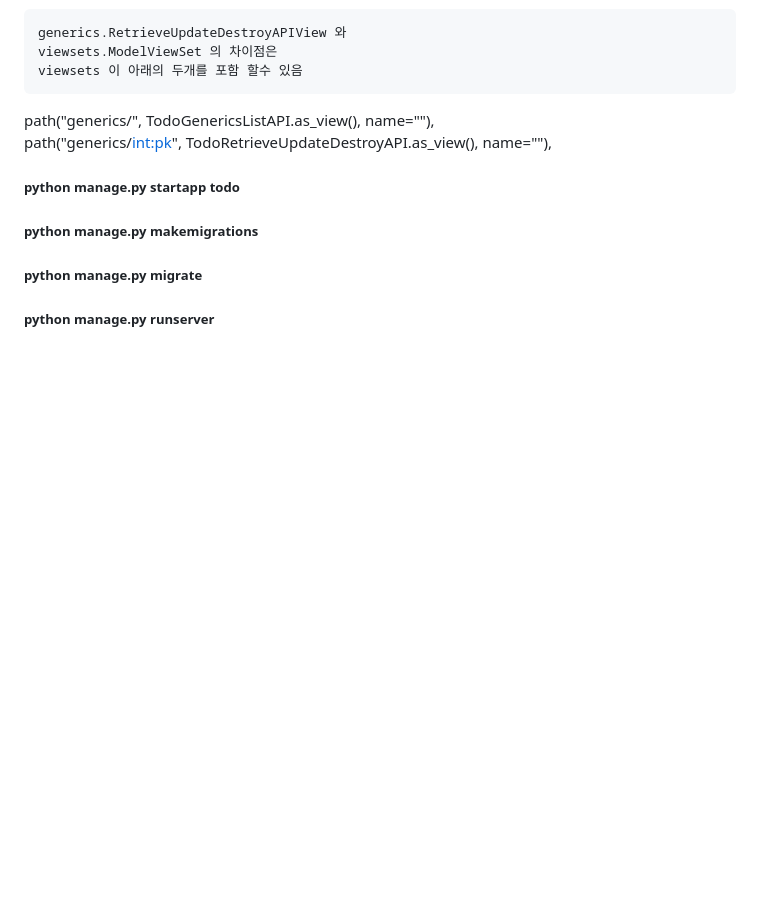
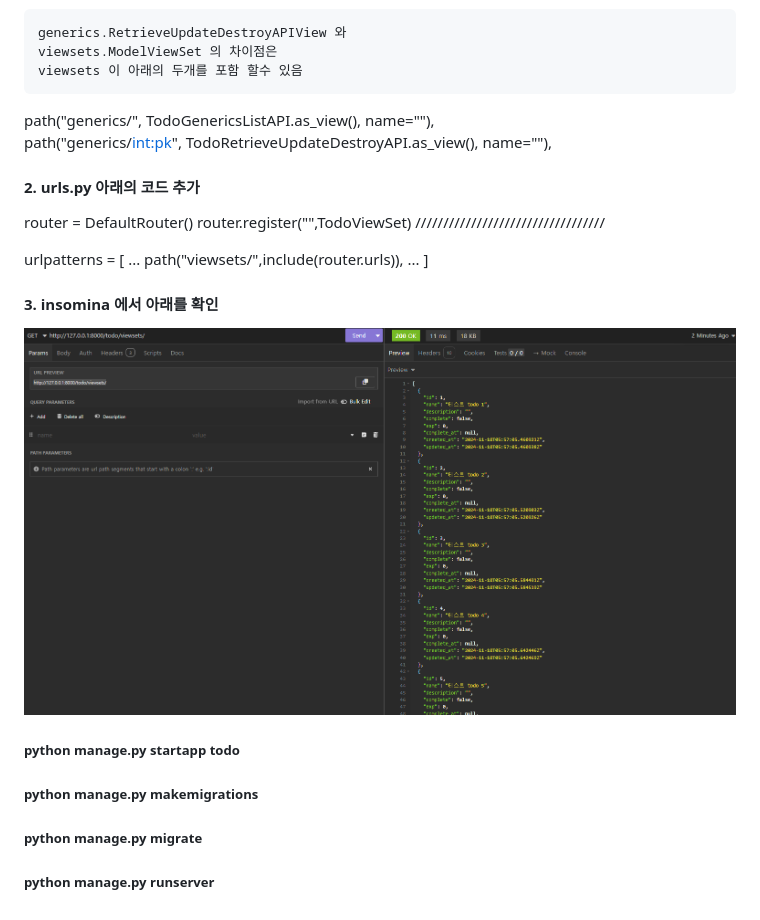
Before and after one commit to n3316202/django_hjs_study, a Markdown page: 설명.md, the part around the change. GitHub-like rendering; pictures changed too: image-2.png (added); blank space fills up the shorter version.

```diff
--- a/설명.md
+++ b/설명.md
@@ -23,6 +23,22 @@ viewsets 이 아래의 두개를 포함 할수 있음
 path("generics/", TodoGenericsListAPI.as_view(), name=""),<br>
 path("generics/<int:pk>", TodoRetrieveUpdateDestroyAPI.as_view(), name=""),
 
+#### 2. urls.py 아래의 코드 추가
+
+router = DefaultRouter()
+router.register("",TodoViewSet)
+//////////////////////////////////
+
+urlpatterns = [
+...
+path("viewsets/",include(router.urls)),
+...
+]
+
+#### 3. insomina 에서 아래를 확인
+
+![alt text](image-2.png)
+
 ##### python manage.py startapp todo
 
 ##### python manage.py makemigrations
```
